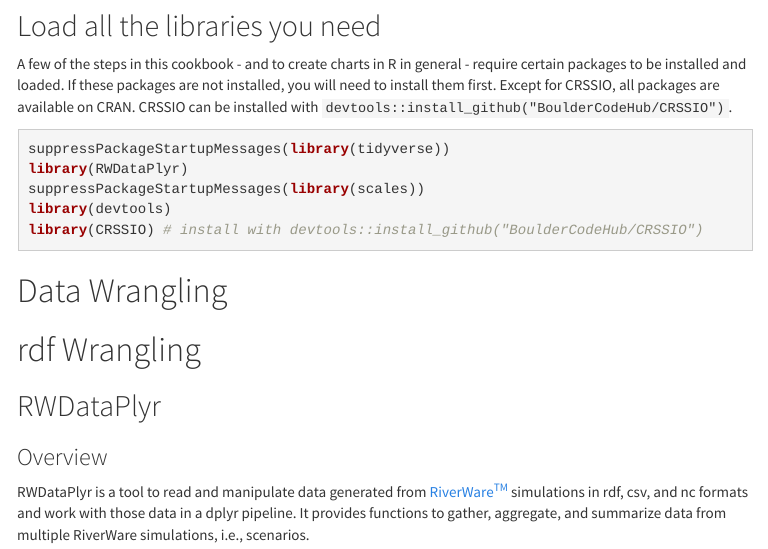
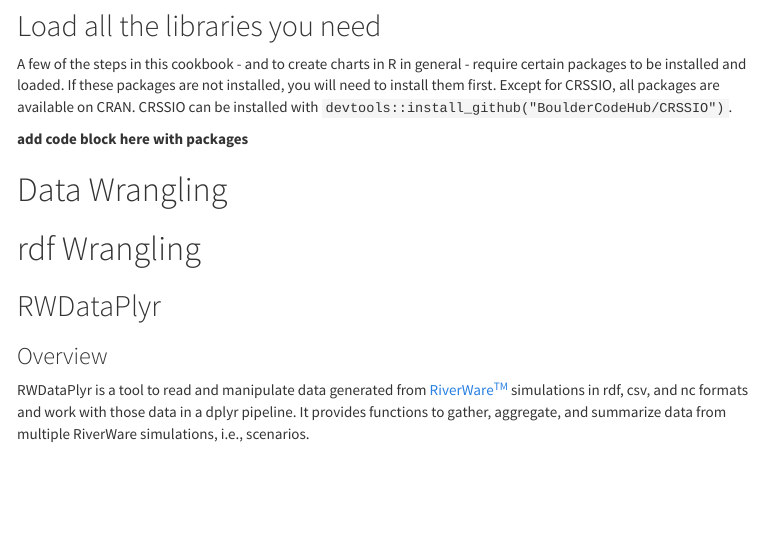
Before and after one commit to usbr/RW-RDF-Process-Plot, an R Markdown document (index.Rmd): the page in a window 1100 px wide, from 380 px down. The pictures show the output file index.html that the author committed with the source, opened offline; menus at the side of the page are left out.

Commit message:
overwriting index.html to fix conflicts
and moving intro code block to fix pandoc errors

````diff
--- a/index.Rmd
+++ b/index.Rmd
@@ -26,13 +31,7 @@
 
 A few of the steps in this cookbook - and to create charts in R in general - require certain packages to be installed and loaded. If these packages are not installed, you will need to install them first. Except for CRSSIO, all packages are available on CRAN. CRSSIO can be installed with `devtools::install_github("BoulderCodeHub/CRSSIO")`.
 
-```{r}
-suppressPackageStartupMessages(library(tidyverse))
-library(RWDataPlyr)
-suppressPackageStartupMessages(library(scales))
-library(devtools)
-library(CRSSIO) # install with devtools::install_github("BoulderCodeHub/CRSSIO")
-```
+**add code block here with packages**
 
 # Data Wrangling
 
````
Also changed, not shown: index.html, index.Rmd (5 more changed lines).
